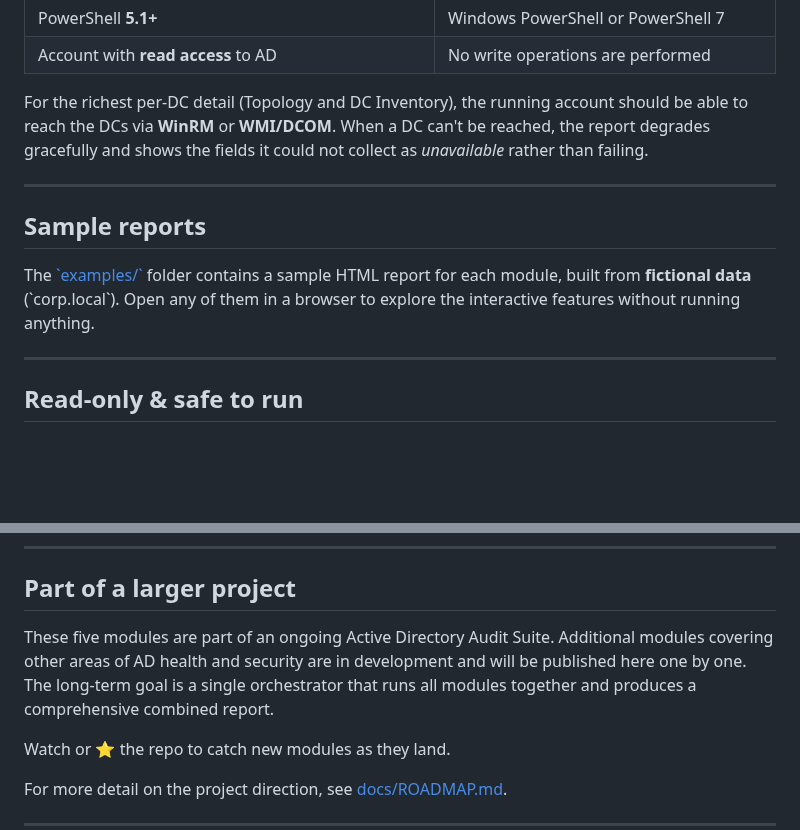
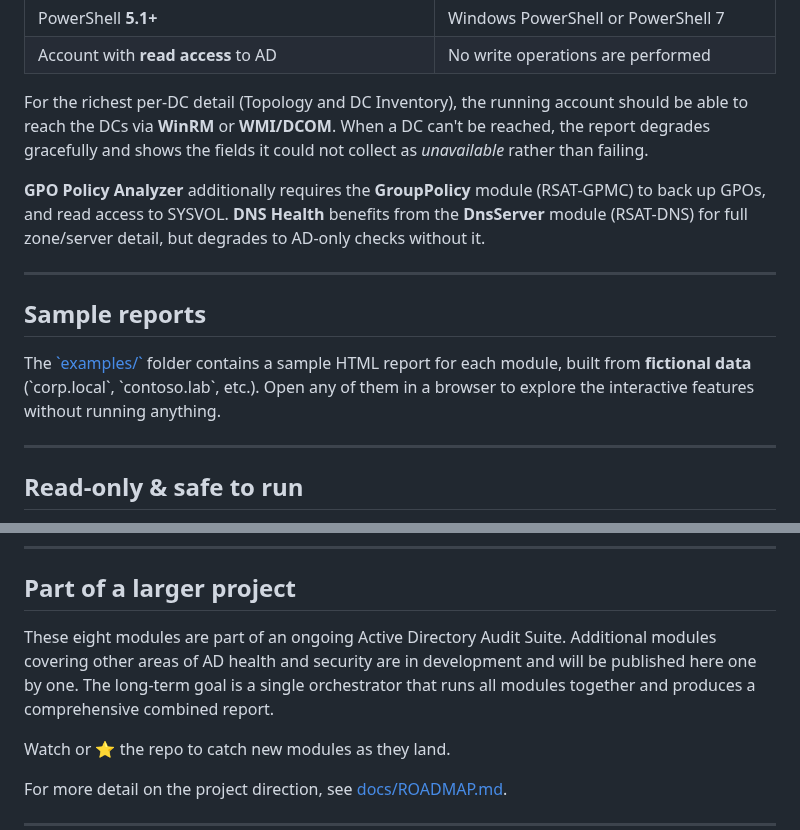
Before and after one commit to Mohamed-Zeghlache/AD-Assessment-PowerShell-Script, a Markdown page: README.md, 2 parts joined by grey strips. Rendered like a GitHub page; blank space fills up the shorter version.

```diff
--- a/README.md
+++ b/README.md
@@ -116,11 +153,13 @@ Some modules add their own (\`-StaleDays\` on Overview, \`-SkipHardware\` on DC
 
 For the richest per-DC detail (Topology and DC Inventory), the running account should be able to reach the DCs via **WinRM** or **WMI/DCOM**. When a DC can't be reached, the report degrades gracefully and shows the fields it could not collect as *unavailable* rather than failing.
 
+**GPO Policy Analyzer** additionally requires the **GroupPolicy** module (RSAT-GPMC) to back up GPOs, and read access to SYSVOL. **DNS Health** benefits from the **DnsServer** module (RSAT-DNS) for full zone/server detail, but degrades to AD-only checks without it.
+
 ---
 
 ## Sample reports
 
-The [\`examples/\`](examples/) folder contains a sample HTML report for each module, built from **fictional data** (\`corp.local\`). Open any of them in a browser to explore the interactive features without running anything.
+The [\`examples/\`](examples/) folder contains a sample HTML report for each module, built from **fictional data** (\`corp.local\`, \`contoso.lab\`, etc.). Open any of them in a browser to explore the interactive features without running anything.
 
 ---
 
@@ -137,7 +176,7 @@ The reports contain infrastructure and security-posture detail (domain/DC names,
 
 ## Part of a larger project
 
-These five modules are part of an ongoing Active Directory Audit Suite. Additional modules covering other areas of AD health and security are in development and will be published here one by one. The long-term goal is a single orchestrator that runs all modules together and produces a comprehensive combined report.
+These eight modules are part of an ongoing Active Directory Audit Suite. Additional modules covering other areas of AD health and security are in development and will be published here one by one. The long-term goal is a single orchestrator that runs all modules together and produces a comprehensive combined report.
 
 Watch or ⭐ the repo to catch new modules as they land.
 
```
Also changed, not shown: other parts of README.md (+38 -1 lines), CHANGELOG.md (+7 -0 lines), docs/ROADMAP.md (+2 -2 lines), docs/AD-DNSHealth-demo.gif (added), docs/AD-GroupOUStructure-demo.gif (added), 4 other files.
